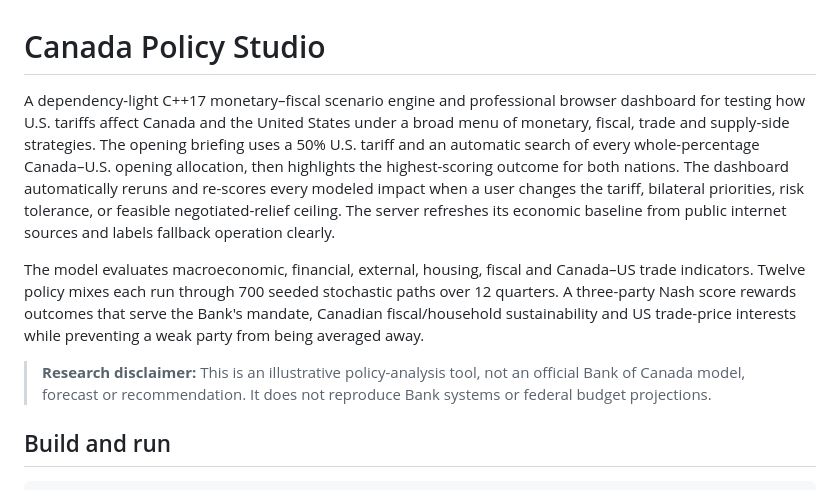
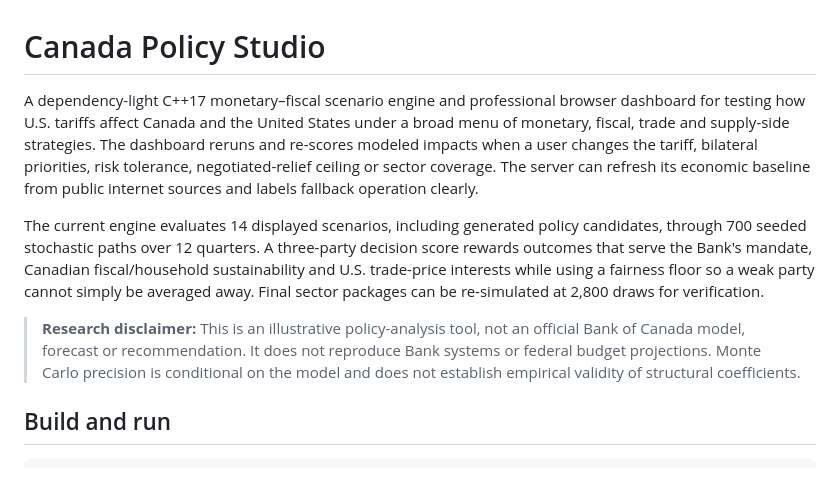
Before and after one commit to jordanlegare/economic_policy, a Markdown page: README.md, the part around one of its changes. Rendered like a GitHub page.

```diff
--- a/README.md
+++ b/README.md
@@ -1,10 +1,10 @@
 # Canada Policy Studio
 
-A dependency-light C++17 monetary–fiscal scenario engine and professional browser dashboard for testing how U.S. tariffs affect Canada and the United States under a broad menu of monetary, fiscal, trade and supply-side strategies. The opening briefing uses a 50% U.S. tariff and an automatic search of every whole-percentage Canada–U.S. opening allocation, then highlights the highest-scoring outcome for both nations. The dashboard automatically reruns and re-scores every modeled impact when a user changes the tariff, bilateral priorities, risk tolerance, or feasible negotiated-relief ceiling. The server refreshes its economic baseline from public internet sources and labels fallback operation clearly.
+A dependency-light C++17 monetary–fiscal scenario engine and professional browser dashboard for testing how U.S. tariffs affect Canada and the United States under a broad menu of monetary, fiscal, trade and supply-side strategies. The dashboard reruns and re-scores modeled impacts when a user changes the tariff, bilateral priorities, risk tolerance, negotiated-relief ceiling or sector coverage. The server can refresh its economic baseline from public internet sources and labels fallback operation clearly.
 
-The model evaluates macroeconomic, financial, external, housing, fiscal and Canada–US trade indicators. Twelve policy mixes each run through 700 seeded stochastic paths over 12 quarters. A three-party Nash score rewards outcomes that serve the Bank's mandate, Canadian fiscal/household sustainability and US trade-price interests while preventing a weak party from being averaged away.
+The current engine evaluates 14 displayed scenarios, including generated policy candidates, through 700 seeded stochastic paths over 12 quarters. A three-party decision score rewards outcomes that serve the Bank's mandate, Canadian fiscal/household sustainability and U.S. trade-price interests while using a fairness floor so a weak party cannot simply be averaged away. Final sector packages can be re-simulated at 2,800 draws for verification.
 
-> **Research disclaimer:** This is an illustrative policy-analysis tool, not an official Bank of Canada model, forecast or recommendation. It does not reproduce Bank systems or federal budget projections.
+> **Research disclaimer:** This is an illustrative policy-analysis tool, not an official Bank of Canada model, forecast or recommendation. It does not reproduce Bank systems or federal budget projections. Monte Carlo precision is conditional on the model and does not establish empirical validity of structural coefficients.
 
 ## Build and run
 
```
Also changed, not shown: other parts of README.md (+19 -11 lines).
